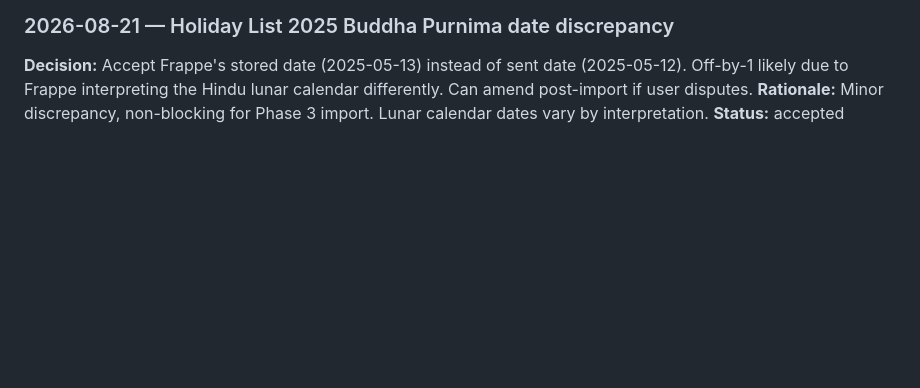
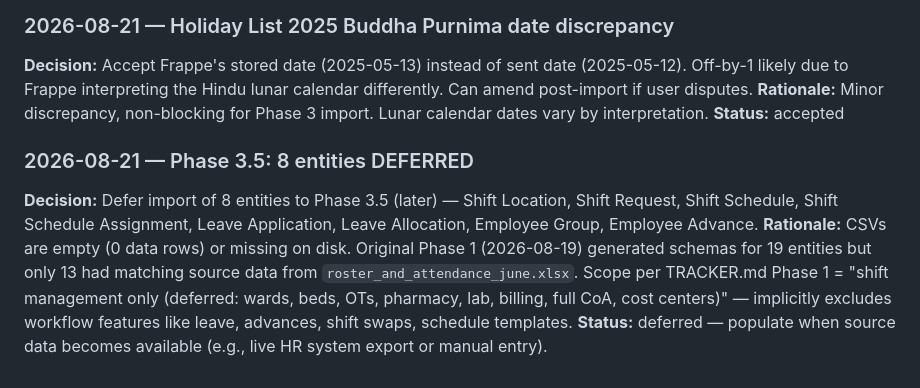
Before and after one commit to venkat-narasimha/haritha-hospitals, a Markdown page: DECISIONS.md, the part around the change. Rendered like a GitHub page; blank space fills up the shorter version.

Commit message:
docs(decisions): Phase 3.5 deferral — 8 entities (shift_location, shift_request, shift_schedule, shift_schedule_assignment, leave_application, leave_allocation, employee_group, employee_advance) skipped due to empty/missing source data

```diff
--- a/DECISIONS.md
+++ b/DECISIONS.md
@@ -189,3 +189,8 @@
 **Decision:** Accept Frappe's stored date (2025-05-13) instead of sent date (2025-05-12). Off-by-1 likely due to Frappe interpreting the Hindu lunar calendar differently. Can amend post-import if user disputes.
 **Rationale:** Minor discrepancy, non-blocking for Phase 3 import. Lunar calendar dates vary by interpretation.
 **Status:** accepted
+
+### 2026-08-21 — Phase 3.5: 8 entities DEFERRED
+**Decision:** Defer import of 8 entities to Phase 3.5 (later) — Shift Location, Shift Request, Shift Schedule, Shift Schedule Assignment, Leave Application, Leave Allocation, Employee Group, Employee Advance.
+**Rationale:** CSVs are empty (0 data rows) or missing on disk. Original Phase 1 (2026-08-19) generated schemas for 19 entities but only 13 had matching source data from `roster_and_attendance_june.xlsx`. Scope per TRACKER.md Phase 1 = "shift management only (deferred: wards, beds, OTs, pharmacy, lab, billing, full CoA, cost centers)" — implicitly excludes workflow features like leave, advances, shift swaps, schedule templates.
+**Status:** deferred — populate when source data becomes available (e.g., live HR system export or manual entry).
```
